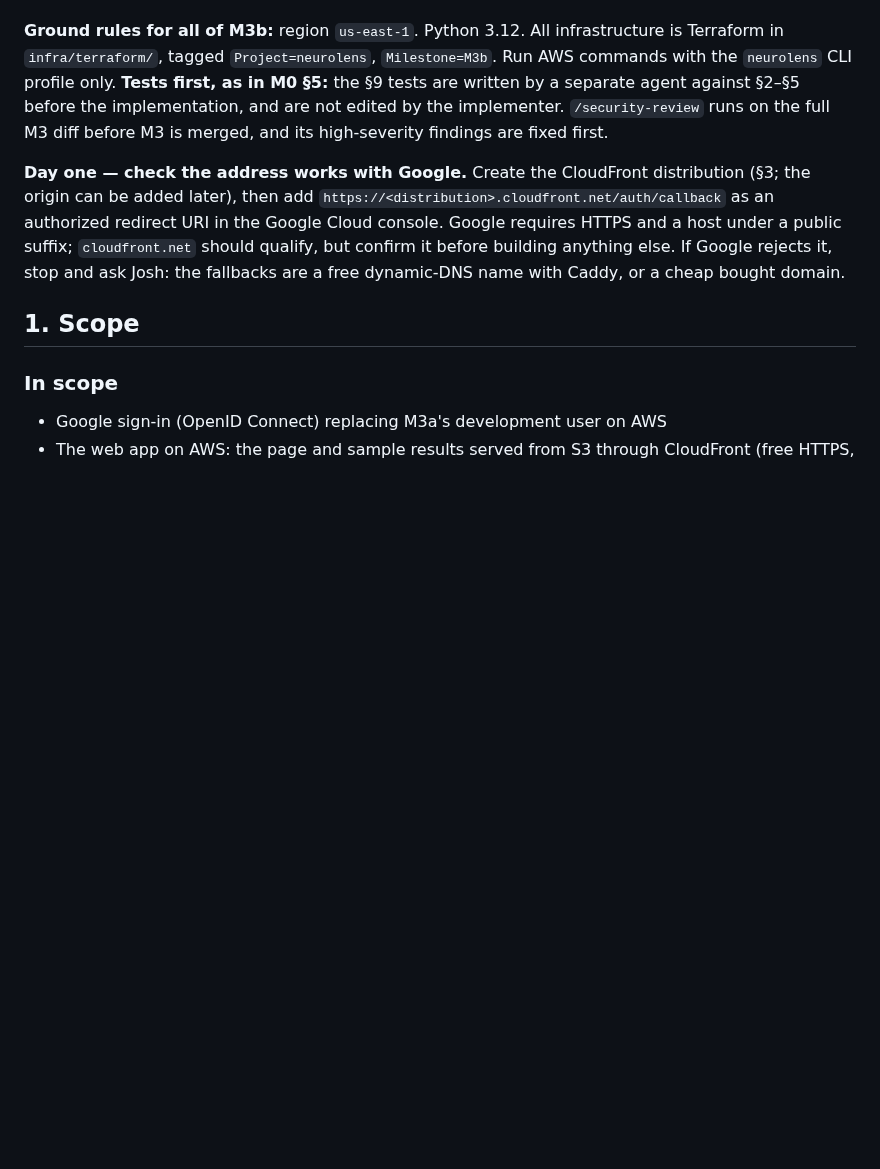
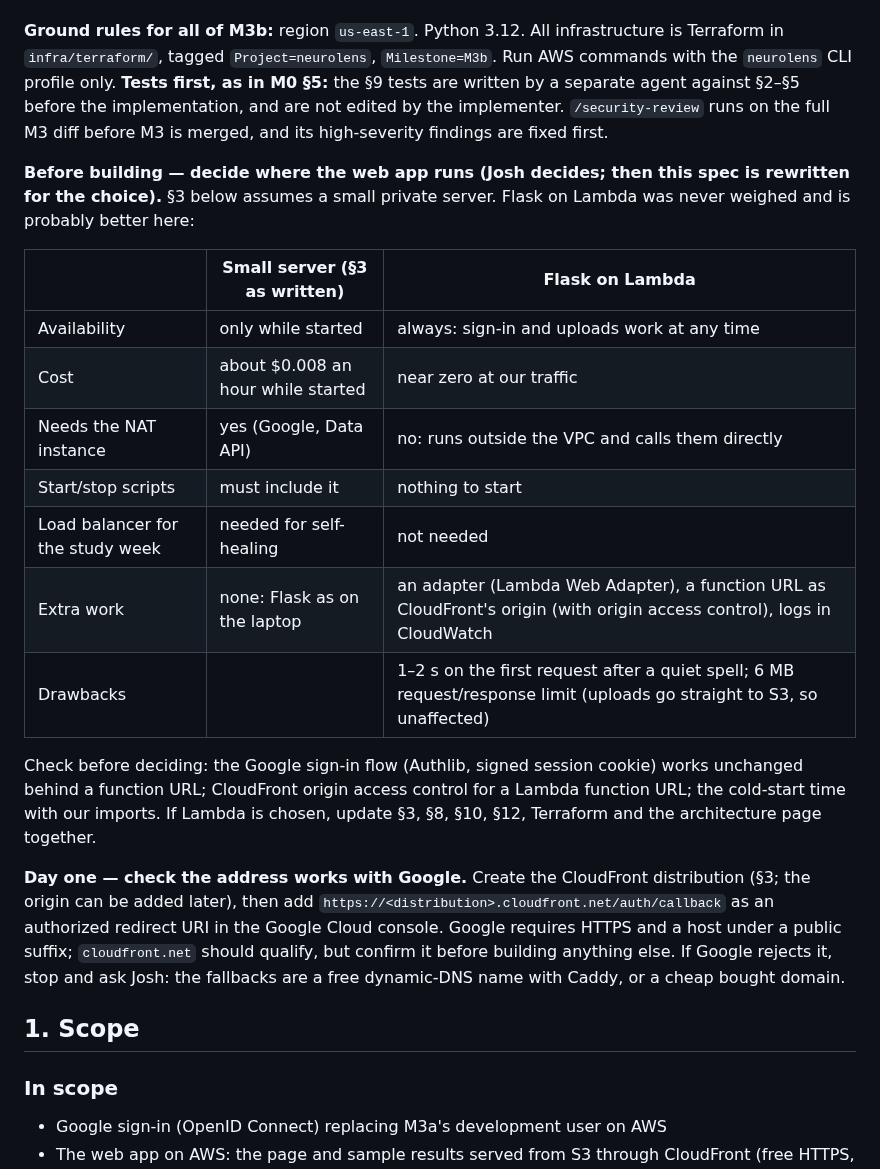
Before and after one commit to kelvinlowhm86/neurolens, a Markdown page: docs/M3b_spec.md, the part around the change. Rendered like a GitHub page; blank space fills up the shorter version.

Commit message:
M3b spec: decide web hosting before building (Flask on Lambda vs the small server; Lambda never weighed and probably better: always up, near-zero cost, no NAT, no load balancer)
Co-Authored-By: Claude Opus 5.5 <noreply@anthropic.com>

```diff
--- a/docs/M3b_spec.md
+++ b/docs/M3b_spec.md
@@ -5,6 +5,20 @@
 **Builds on:** M3a (Aurora via the Data API, three-stage billing, refunds, dead-letter and reaper Lambdas, Aurora-backed status and result endpoints, a fixed development user on `127.0.0.1`). M3b replaces the development user with Google sign-in, puts the web app on AWS behind CloudFront's free HTTPS address, and adds job history and CSV export. It ends with the product ready for M4's usability study.
 
 **Ground rules for all of M3b:** region `us-east-1`. Python 3.12. All infrastructure is Terraform in `infra/terraform/`, tagged `Project=neurolens`, `Milestone=M3b`. Run AWS commands with the `neurolens` CLI profile only. **Tests first, as in M0 §5:** the §9 tests are written by a separate agent against §2–§5 before the implementation, and are not edited by the implementer. `/security-review` runs on the full M3 diff before M3 is merged, and its high-severity findings are fixed first.
+
+**Before building — decide where the web app runs (Josh decides; then this spec is rewritten for the choice).** §3 below assumes a small private server. Flask on Lambda was never weighed and is probably better here:
+
+| | Small server (§3 as written) | Flask on Lambda |
+|---|---|---|
+| Availability | only while started | always: sign-in and uploads work at any time |
+| Cost | about $0.008 an hour while started | near zero at our traffic |
+| Needs the NAT instance | yes (Google, Data API) | no: runs outside the VPC and calls them directly |
+| Start/stop scripts | must include it | nothing to start |
+| Load balancer for the study week | needed for self-healing | not needed |
+| Extra work | none: Flask as on the laptop | an adapter (Lambda Web Adapter), a function URL as CloudFront's origin (with origin access control), logs in CloudWatch |
+| Drawbacks | | 1–2 s on the first request after a quiet spell; 6 MB request/response limit (uploads go straight to S3, so unaffected) |
+
+Check before deciding: the Google sign-in flow (Authlib, signed session cookie) works unchanged behind a function URL; CloudFront origin access control for a Lambda function URL; the cold-start time with our imports. If Lambda is chosen, update §3, §8, §10, §12, Terraform and the architecture page together.
 
 **Day one — check the address works with Google.** Create the CloudFront distribution (§3; the origin can be added later), then add `https://<distribution>.cloudfront.net/auth/callback` as an authorized redirect URI in the Google Cloud console. Google requires HTTPS and a host under a public suffix; `cloudfront.net` should qualify, but confirm it before building anything else. If Google rejects it, stop and ask Josh: the fallbacks are a free dynamic-DNS name with Caddy, or a cheap bought domain.
 
```
